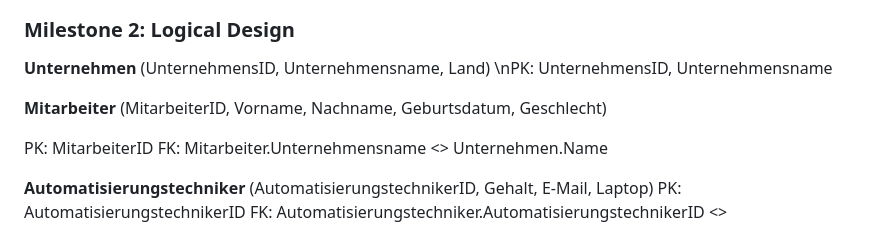
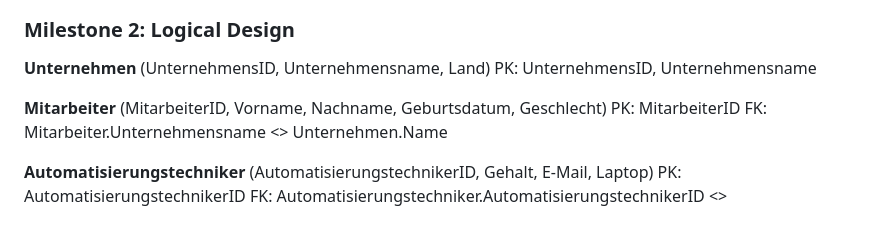
Before and after one commit to yernaz-togizbayev/DataBaseProject_AircraftManufacturers, a Markdown page: README.md, the part around the change. GitHub-like rendering.

```diff
--- a/README.md
+++ b/README.md
@@ -6,10 +6,9 @@ Die Unternehmen arbeiten auf verschiede Projekte (eindeutige Projektnummer, Dead
 
 ### Milestone 2: Logical Design
 **Unternehmen** (UnternehmensID, Unternehmensname, Land)
-  \nPK: UnternehmensID, Unternehmensname
+  PK: UnternehmensID, Unternehmensname
 
 **Mitarbeiter** (MitarbeiterID, Vorname, Nachname, Geburtsdatum, Geschlecht)
-
   PK: MitarbeiterID
   FK: Mitarbeiter.Unternehmensname <> Unternehmen.Name
 
```
